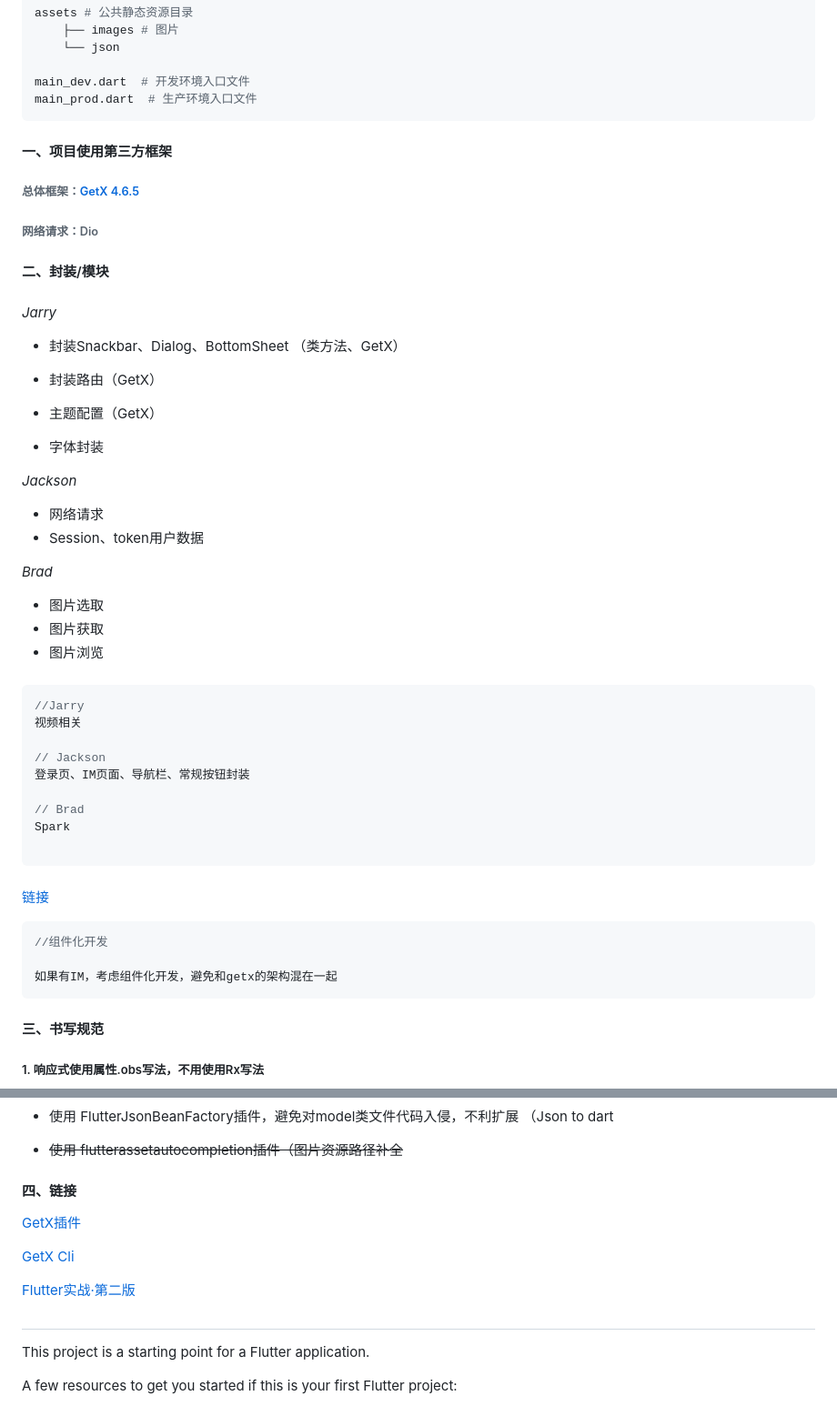
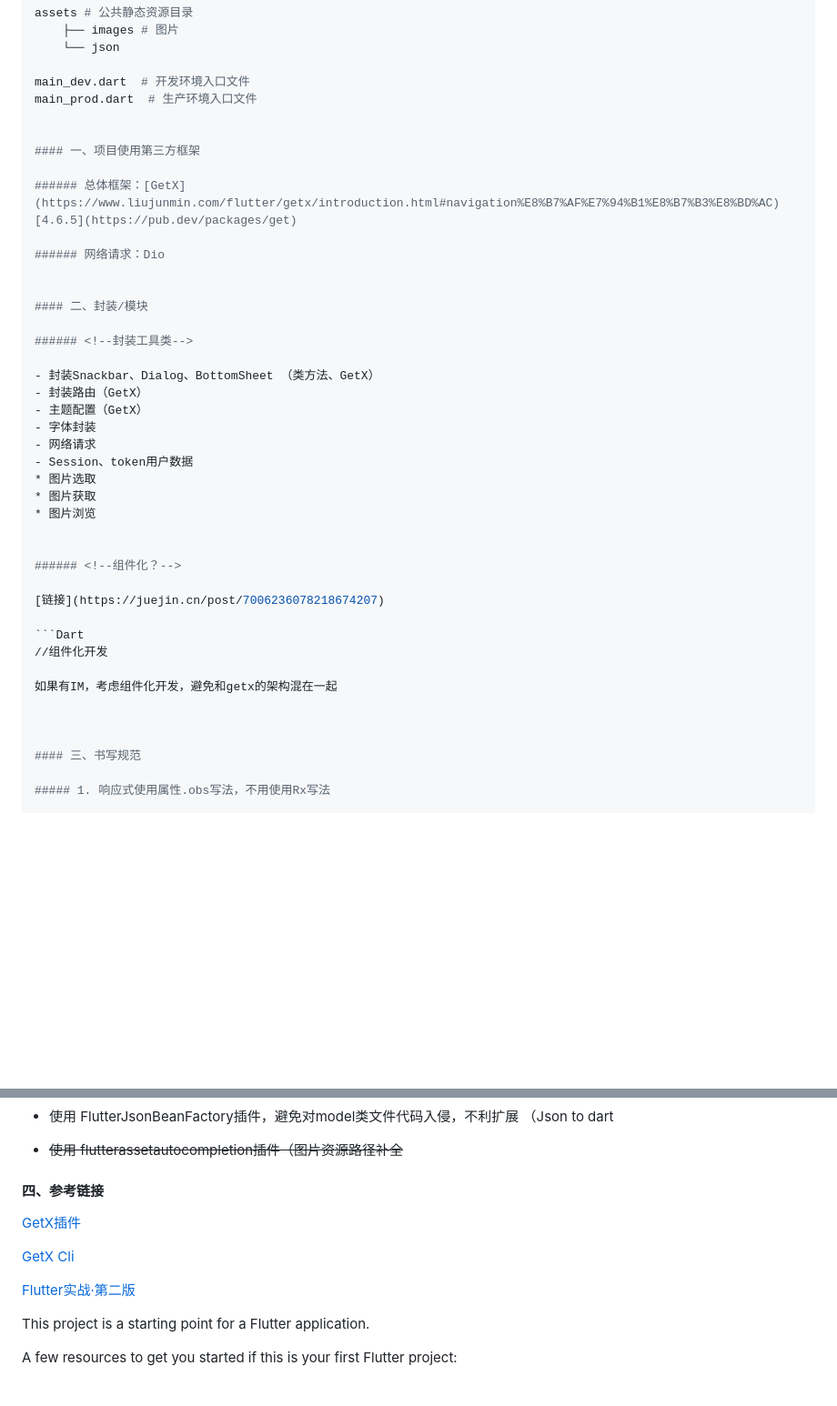
Before and after one commit to engineerrep/HeyYa-Dating-App, a Markdown page: README.md, 2 parts joined by grey strips. Shown at 91% size. GitHub-like rendering; blank space fills up the shorter version.

````diff
--- a/README.md
+++ b/README.md
@@ -29,8 +27,6 @@ assets # 公共静态资源目录
 
 main_dev.dart  # 开发环境入口文件
 main_prod.dart  # 生产环境入口文件
-```
-
 
 
 #### 一、项目使用第三方框架
@@ -40,54 +36,19 @@ main_prod.dart  # 生产环境入口文件
 ###### 网络请求：Dio
 
 
-
-
-
 #### 二、封装/模块
-
-
 
 ###### <!--封装工具类-->
 
-*Jarry*
-
 - 封装Snackbar、Dialog、BottomSheet （类方法、GetX）
-
 - 封装路由（GetX）
-
 - 主题配置（GetX）
-
 - 字体封装
-
-
-
-*Jackson*
-
 - 网络请求
 - Session、token用户数据
-
-*Brad*
-
 * 图片选取
 * 图片获取
 * 图片浏览
-
-
-
-###### <!--页面-->
-
-```Dart
-//Jarry
-视频相关
-
-// Jackson
-登录页、IM页面、导航栏、常规按钮封装
-
-// Brad
-Spark
-
-```
-
 
 
 ###### <!--组件化？-->
@@ -98,7 +59,6 @@ Spark
 //组件化开发
 
 如果有IM，考虑组件化开发，避免和getx的架构混在一起
-```
 
 
 
@@ -363,23 +323,13 @@ class AllControllerBinding implements Bindings {
 
 * ~~使用 flutterassetautocompletion插件（图片资源路径补全~~
 
-#### 四、链接
-
-
+#### 四、参考链接
 
 [GetX插件](https://segmentfault.com/a/1190000039139198#item-2-3)
 
 [GetX Cli](https://segmentfault.com/a/1190000040705687)
 
 [Flutter实战·第二版](https://book.flutterchina.club/preface.html#%E7%AC%AC%E4%BA%8C%E7%89%88%E5%8F%98%E5%8C%96)
-
-
-
-
-
-#
-
-
 
 This project is a starting point for a Flutter application.
 
````
Also changed, not shown: other parts of README.md (+0 -2 lines).
